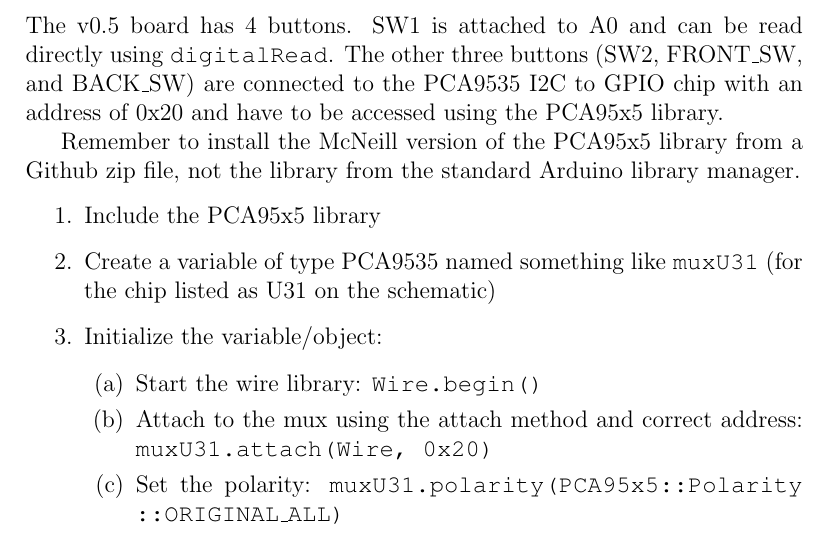
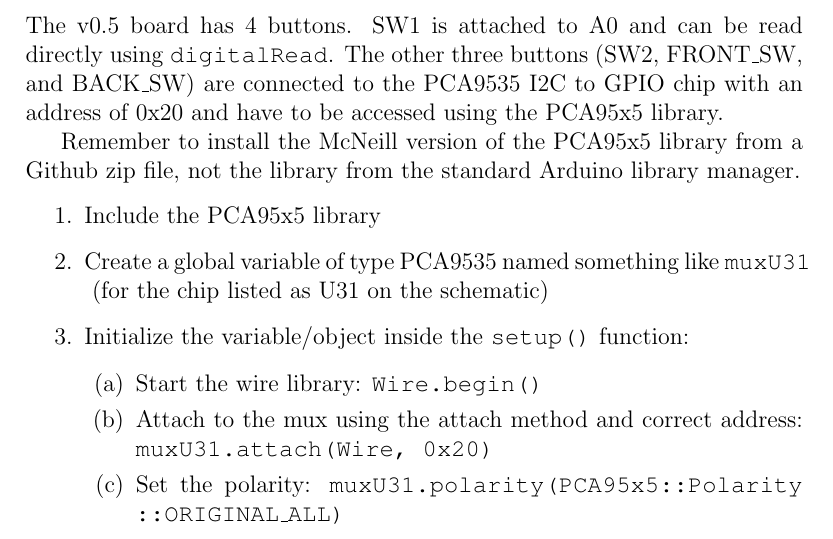
Before and after one commit to semcneil/Fundamentals-of-Microcontrollers-Laboratories, a LaTeX thesis (latex/manual.tex, which reads latex/ButtonsSerial/ButtonsSerial.tex): part of page 24 of 58, cut so that both start at the same text. Compiled offline with pdfLaTeX.

Commit message:
Updated instructions

```diff
--- a/latex/ButtonsSerial/ButtonsSerial.tex
+++ b/latex/ButtonsSerial/ButtonsSerial.tex
@@ -191,9 +191,9 @@ file, not the library from the standard Arduino library manager.
 
 \begin{enumerate}
     \item Include the PCA95x5 library
-    \item Create a variable of type PCA9535 named something like \lstinline@muxU31@
+    \item Create a global variable of type PCA9535 named something like \lstinline@muxU31@
             (for the chip listed as U31 on the schematic)
-    \item Initialize the variable/object:
+    \item Initialize the variable/object inside the \lstinline|setup()| function:
     \begin{enumerate}
         \item Start the wire library: \lstinline@Wire.begin()@
         \item Attach to the mux using the attach method and correct address:
```
